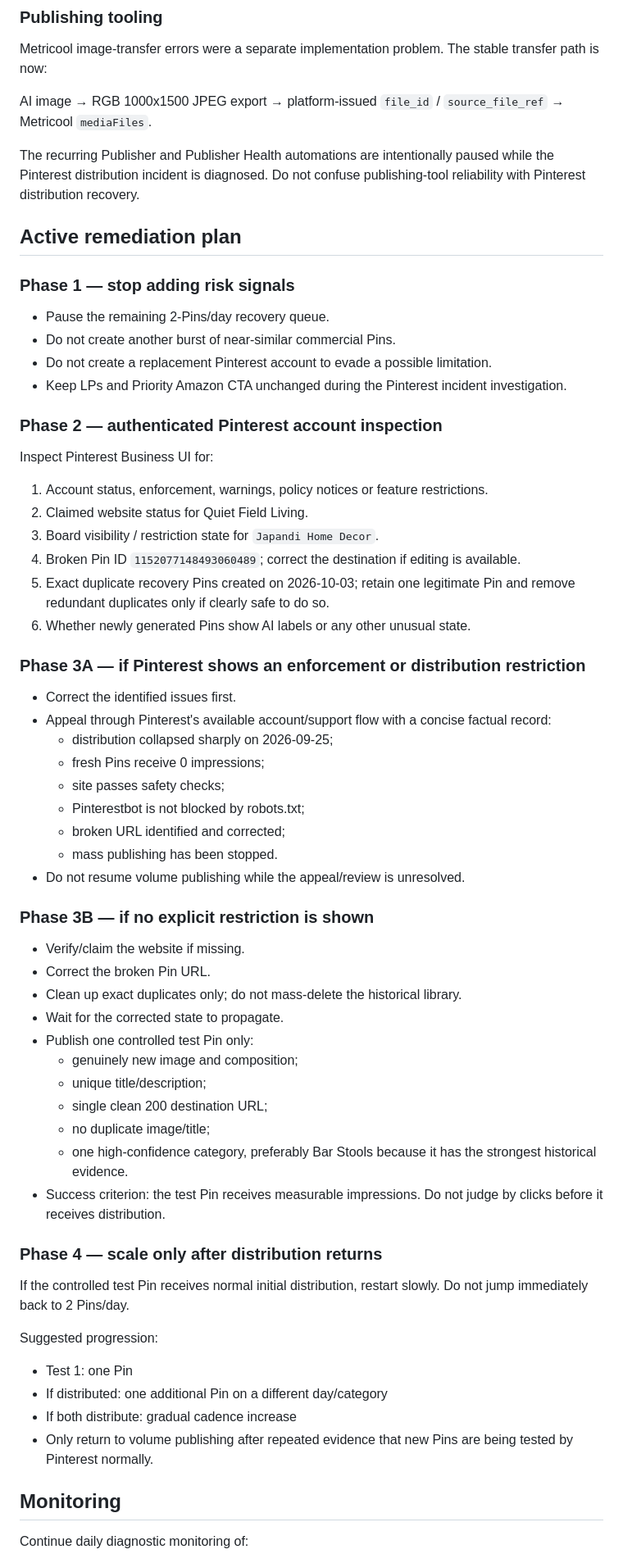
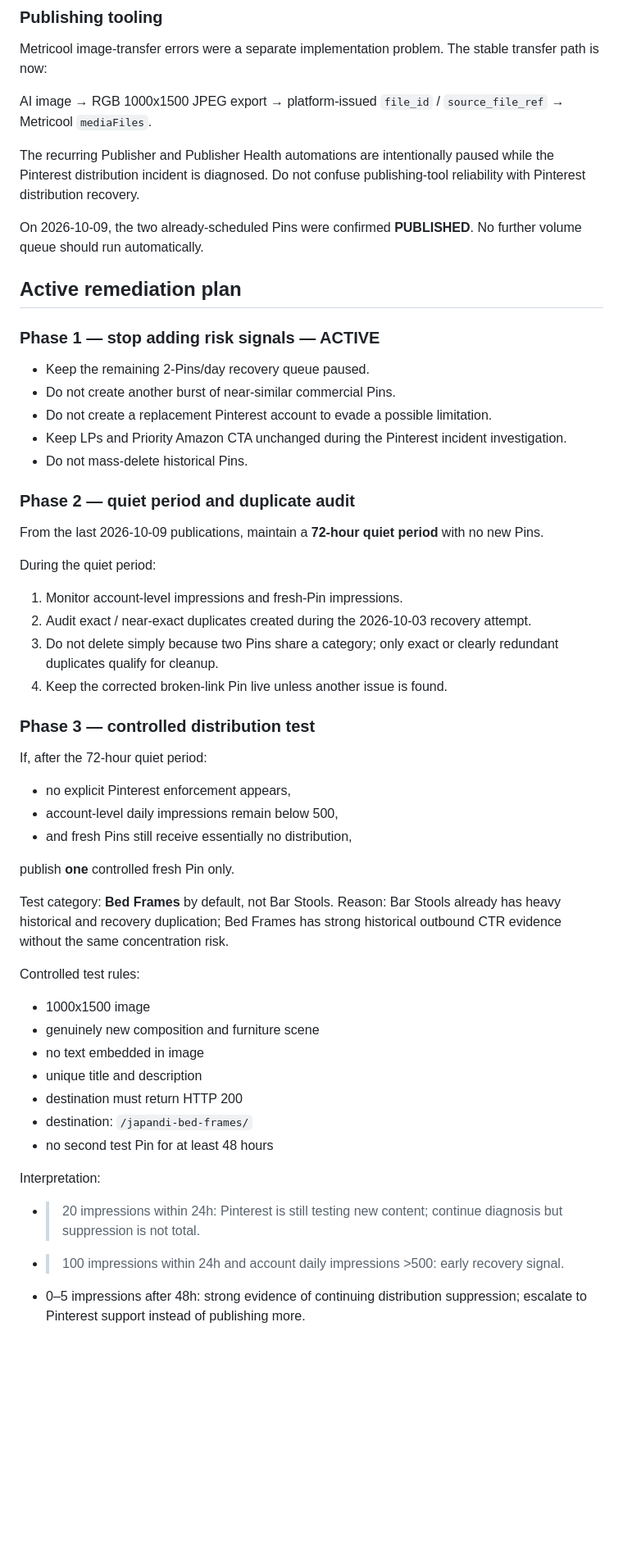
Before and after one commit to quietfieldliving/japandi-home-decor, a Markdown page: PINTEREST_INCIDENT.md, the part around one of its changes. Shown at 82% size. Drawn GitHub-style; blank space fills up the shorter version.

Commit message:
Update Pinterest incident findings and autopilot plan

```diff
--- a/PINTEREST_INCIDENT.md
+++ b/PINTEREST_INCIDENT.md
@@ -96,64 +126,54 @@ AI image → RGB 1000x1500 JPEG export → platform-issued `file_id` / `source_f
 
 The recurring Publisher and Publisher Health automations are intentionally paused while the Pinterest distribution incident is diagnosed. Do not confuse publishing-tool reliability with Pinterest distribution recovery.
 
+On 2026-10-09, the two already-scheduled Pins were confirmed **PUBLISHED**. No further volume queue should run automatically.
+
 ## Active remediation plan
 
-### Phase 1 — stop adding risk signals
+### Phase 1 — stop adding risk signals — ACTIVE
 
-- Pause the remaining 2-Pins/day recovery queue.
+- Keep the remaining 2-Pins/day recovery queue paused.
 - Do not create another burst of near-similar commercial Pins.
 - Do not create a replacement Pinterest account to evade a possible limitation.
 - Keep LPs and Priority Amazon CTA unchanged during the Pinterest incident investigation.
+- Do not mass-delete historical Pins.
 
-### Phase 2 — authenticated Pinterest account inspection
+### Phase 2 — quiet period and duplicate audit
 
-Inspect Pinterest Business UI for:
+From the last 2026-10-09 publications, maintain a **72-hour quiet period** with no new Pins.
 
-1. Account status, enforcement, warnings, policy notices or feature restrictions.
-2. Claimed website status for Quiet Field Living.
-3. Board visibility / restriction state for `Japandi Home Decor`.
-4. Broken Pin ID `1152077148493060489`; correct the destination if editing is available.
-5. Exact duplicate recovery Pins created on 2026-10-03; retain one legitimate Pin and remove redundant duplicates only if clearly safe to do so.
-6. Whether newly generated Pins show AI labels or any other unusual state.
+During the quiet period:
 
-### Phase 3A — if Pinterest shows an enforcement or distribution restriction
+1. Monitor account-level impressions and fresh-Pin impressions.
+2. Audit exact / near-exact duplicates created during the 2026-10-03 recovery attempt.
+3. Do not delete simply because two Pins share a category; only exact or clearly redundant duplicates qualify for cleanup.
+4. Keep the corrected broken-link Pin live unless another issue is found.
 
-- Correct the identified issues first.
-- Appeal through Pinterest's available account/support flow with a concise factual record:
-  - distribution collapsed sharply on 2026-09-25;
-  - fresh Pins receive 0 impressions;
-  - site passes safety checks;
-  - Pinterestbot is not blocked by robots.txt;
-  - broken URL identified and corrected;
-  - mass publishing has been stopped.
-- Do not resume volume publishing while the appeal/review is unresolved.
+### Phase 3 — controlled distribution test
 
-### Phase 3B — if no explicit restriction is shown
+If, after the 72-hour quiet period:
 
-- Verify/claim the website if missing.
-- Correct the broken Pin URL.
-- Clean up exact duplicates only; do not mass-delete the historical library.
-- Wait for the corrected state to propagate.
-- Publish one controlled test Pin only:
-  - genuinely new image and composition;
-  - unique title/description;
-  - single clean 200 destination URL;
-  - no duplicate image/title;
-  - one high-confidence category, preferably Bar Stools because it has the strongest historical evidence.
-- Success criterion: the test Pin receives measurable impressions. Do not judge by clicks before it receives distribution.
+- no explicit Pinterest enforcement appears,
+- account-level daily impressions remain below 500,
+- and fresh Pins still receive essentially no distribution,
 
-### Phase 4 — scale only after distribution returns
+publish **one** controlled fresh Pin only.
 
-If the controlled test Pin receives normal initial distribution, restart slowly. Do not jump immediately back to 2 Pins/day.
+Test category: **Bed Frames** by default, not Bar Stools. Reason: Bar Stools already has heavy historical and recovery duplication; Bed Frames has strong historical outbound CTR evidence without the same concentration risk.
 
-Suggested progression:
+Controlled test rules:
 
-- Test 1: one Pin
-- If distributed: one additional Pin on a different day/category
-- If both distribute: gradual cadence increase
-- Only return to volume publishing after repeated evidence that new Pins are being tested by Pinterest normally.
+- 1000x1500 image
+- genuinely new composition and furniture scene
+- no text embedded in image
+- unique title and description
+- destination must return HTTP 200
+- destination: `/japandi-bed-frames/`
+- no second test Pin for at least 48 hours
 
-## Monitoring
+Interpretation:
 
-Continue daily diagnostic monitoring of:
+- >20 impressions within 24h: Pinterest is still testing new content; continue diagnosis but suppression is not total.
+- >100 impressions within 24h and account daily impressions >500: early recovery signal.
+- 0–5 impressions after 48h: strong evidence of continuing distribution suppression; escalate to Pinterest support instead of publishing more.
 
```
Also changed, not shown: other parts of PINTEREST_INCIDENT.md (+77 -13 lines).
